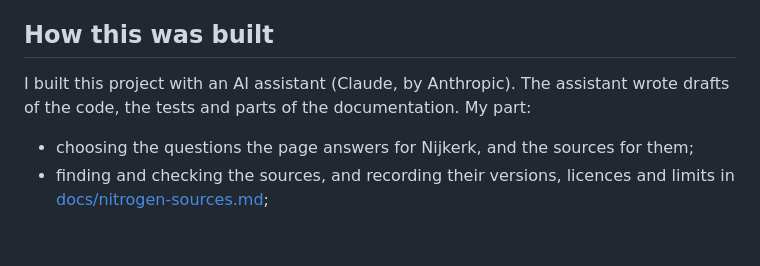
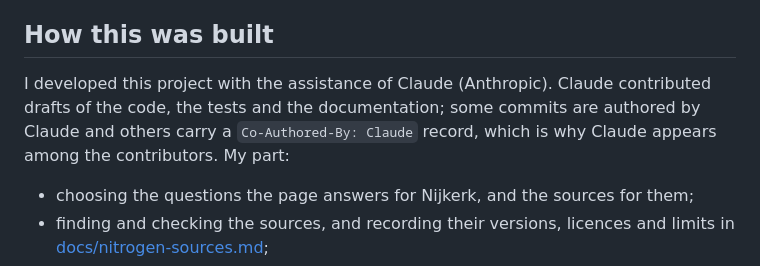
Before and after one commit to Elcebir71/nijkerk-transition-monitor, a Markdown page: README.md, the part around the change. GitHub-like rendering; blank space fills up the shorter version.

Commit message:
Update README to specify AI assistant contributions
Clarified the role of Claude in project development.

```diff
--- a/README.md
+++ b/README.md
@@ -222,9 +222,10 @@ Possible next steps:
 
 ## How this was built
 
-I built this project with an AI assistant (Claude, by Anthropic). The
-assistant wrote drafts of the code, the tests and parts of the
-documentation. My part:
+I developed this project with the assistance of Claude (Anthropic). Claude
+contributed drafts of the code, the tests and the documentation; some
+commits are authored by Claude and others carry a `Co-Authored-By: Claude`
+record, which is why Claude appears among the contributors. My part:
 
 - choosing the questions the page answers for Nijkerk, and the sources
   for them;
```
